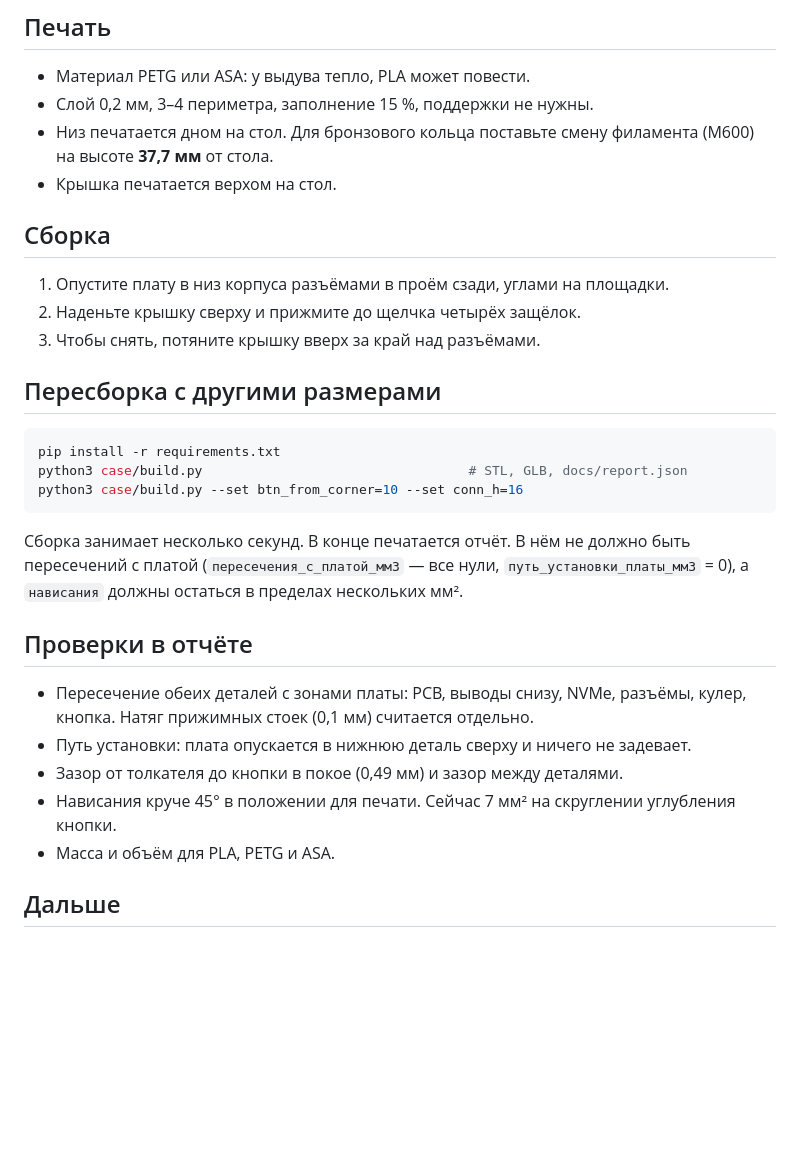
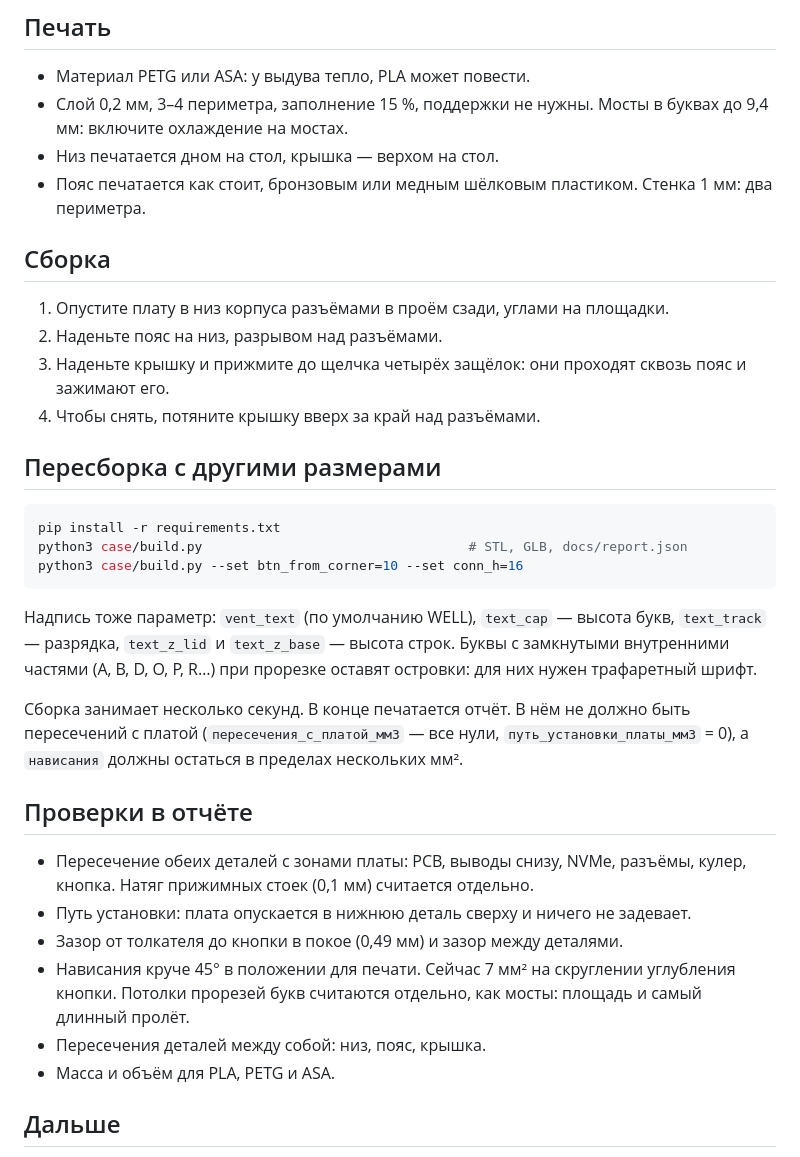
Before and after one commit to poledustaren/3dscheme, a Markdown page: README.md, the part around one of its changes. Rendered like a GitHub page; blank space fills up the shorter version.

````diff
--- a/README.md
+++ b/README.md
@@ -62,15 +66,16 @@
 ## Печать
 
 - Материал PETG или ASA: у выдува тепло, PLA может повести.
-- Слой 0,2 мм, 3–4 периметра, заполнение 15 %, поддержки не нужны.
-- Низ печатается дном на стол. Для бронзового кольца поставьте смену филамента (M600) на высоте **37,7 мм** от стола.
-- Крышка печатается верхом на стол.
+- Слой 0,2 мм, 3–4 периметра, заполнение 15 %, поддержки не нужны. Мосты в буквах до 9,4 мм: включите охлаждение на мостах.
+- Низ печатается дном на стол, крышка — верхом на стол.
+- Пояс печатается как стоит, бронзовым или медным шёлковым пластиком. Стенка 1 мм: два периметра.
 
 ## Сборка
 
 1. Опустите плату в низ корпуса разъёмами в проём сзади, углами на площадки.
-2. Наденьте крышку сверху и прижмите до щелчка четырёх защёлок.
-3. Чтобы снять, потяните крышку вверх за край над разъёмами.
+2. Наденьте пояс на низ, разрывом над разъёмами.
+3. Наденьте крышку и прижмите до щелчка четырёх защёлок: они проходят сквозь пояс и зажимают его.
+4. Чтобы снять, потяните крышку вверх за край над разъёмами.
 
 ## Пересборка с другими размерами
 
@@ -80,6 +85,8 @@ python3 case/build.py                                  # STL, GLB, docs/report.j
 python3 case/build.py --set btn_from_corner=10 --set conn_h=16
 ```
 
+Надпись тоже параметр: `vent_text` (по умолчанию WELL), `text_cap` — высота букв, `text_track` — разрядка, `text_z_lid` и `text_z_base` — высота строк. Буквы с замкнутыми внутренними частями (A, B, D, O, P, R…) при прорезке оставят островки: для них нужен трафаретный шрифт.
+
 Сборка занимает несколько секунд. В конце печатается отчёт. В нём не должно быть пересечений с платой (`пересечения_с_платой_мм3` — все нули, `путь_установки_платы_мм3` = 0), а `нависания` должны остаться в пределах нескольких мм².
 
 ## Проверки в отчёте
@@ -87,7 +94,8 @@ python3 case/build.py --set btn_from_corner=10 --set conn_h=16
 - Пересечение обеих деталей с зонами платы: PCB, выводы снизу, NVMe, разъёмы, кулер, кнопка. Натяг прижимных стоек (0,1 мм) считается отдельно.
 - Путь установки: плата опускается в нижнюю деталь сверху и ничего не задевает.
 - Зазор от толкателя до кнопки в покое (0,49 мм) и зазор между деталями.
-- Нависания круче 45° в положении для печати. Сейчас 7 мм² на скруглении углубления кнопки.
+- Нависания круче 45° в положении для печати. Сейчас 7 мм² на скруглении углубления кнопки. Потолки прорезей букв считаются отдельно, как мосты: площадь и самый длинный пролёт.
+- Пересечения деталей между собой: низ, пояс, крышка.
 - Масса и объём для PLA, PETG и ASA.
 
 ## Дальше
````
Also changed, not shown: other parts of README.md (+12 -8 lines), docs/renders/exploded.png, docs/renders/front.png (added), docs/renders/front_34.png, docs/renders/rear_34.png, docs/renders/section.png, docs/renders/side_button.png, 11 other files.
